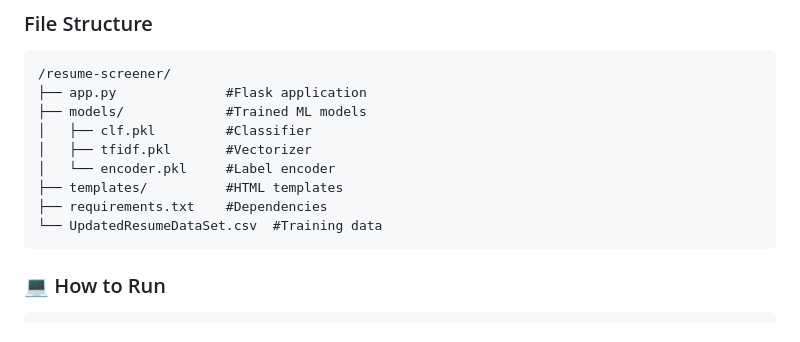
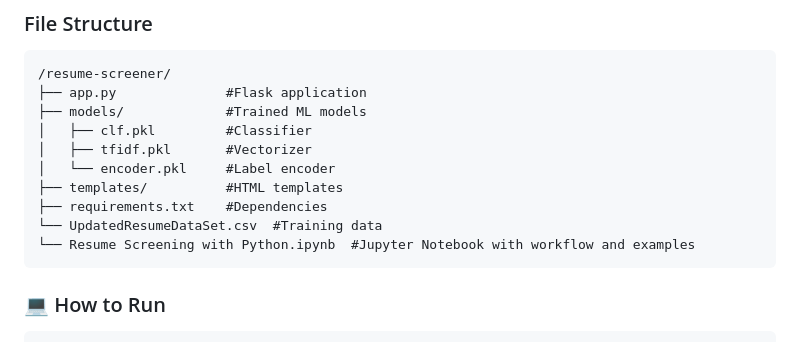
Before and after one commit to kduvvuri1/ResumeScreener, a Markdown page: README.md, the part around the change. Drawn GitHub-style.

````diff
--- a/README.md
+++ b/README.md
@@ -101,6 +101,7 @@ graph TD
 ├── templates/          #HTML templates
 ├── requirements.txt    #Dependencies
 └── UpdatedResumeDataSet.csv  #Training data
+└── Resume Screening with Python.ipynb  #Jupyter Notebook with workflow and examples
 ```
 
 ### 💻 How to Run
````
